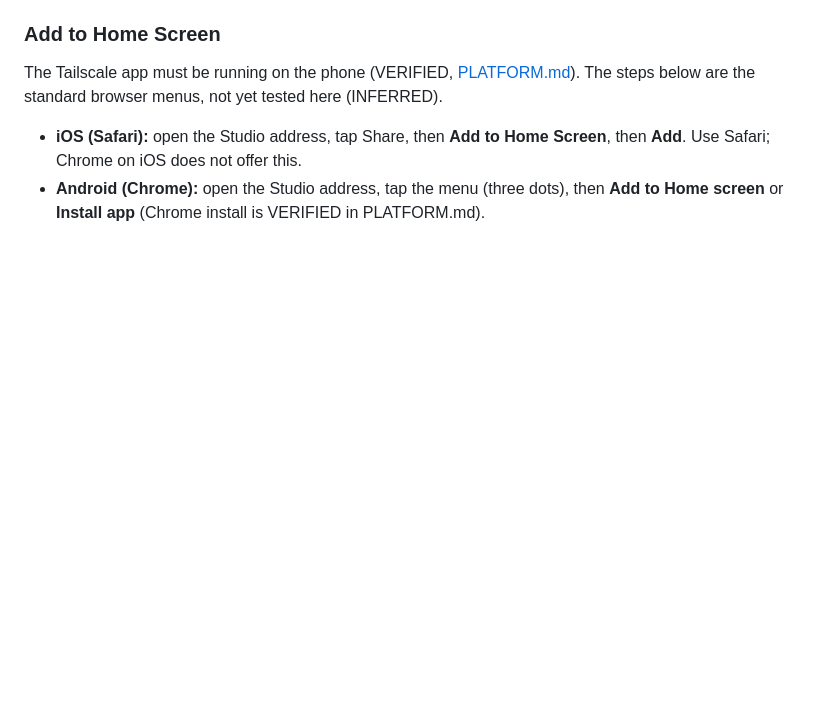
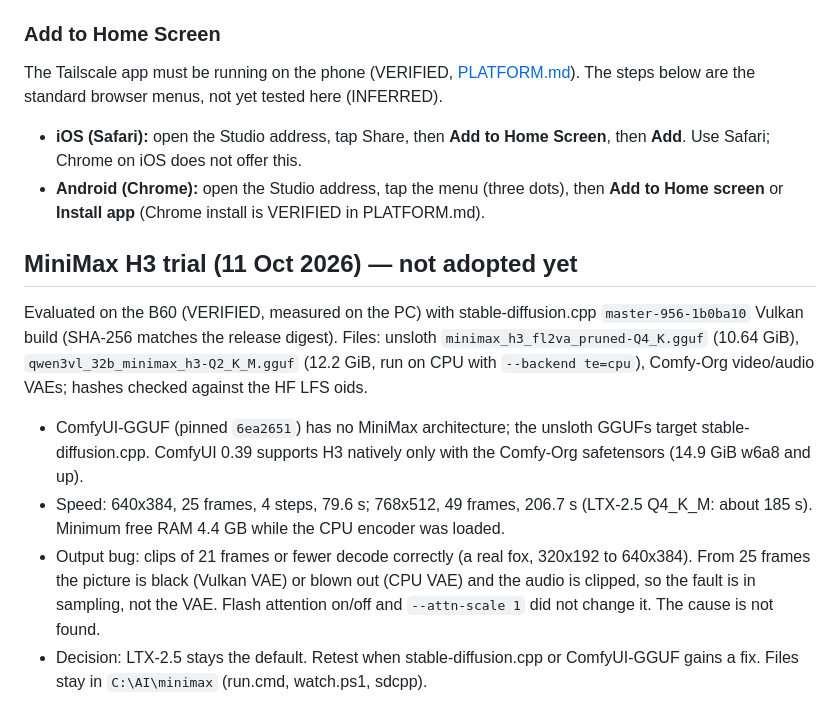
Before and after one commit to edagher92-coder/arc-llm-lab, a Markdown page: docs/VIDEO-GEN.md, the part around the change. Drawn GitHub-style; blank space fills up the shorter version.

Commit message:
docs: MiniMax H3 trial results (not adopted: broken output above 21 frames on Vulkan)
Co-Authored-By: Claude Sonnet 5.5 <noreply@anthropic.com>
Claude-Session: https://claude.ai/code/session_01G4G2wCLwkaZUjYJd6T3uZV

```diff
--- a/docs/VIDEO-GEN.md
+++ b/docs/VIDEO-GEN.md
@@ -257,3 +257,12 @@ The Tailscale app must be running on the phone (VERIFIED, [PLATFORM.md](https://
 
 - **iOS (Safari):** open the Studio address, tap Share, then **Add to Home Screen**, then **Add**. Use Safari; Chrome on iOS does not offer this.
 - **Android (Chrome):** open the Studio address, tap the menu (three dots), then **Add to Home screen** or **Install app** (Chrome install is VERIFIED in PLATFORM.md).
+
+## MiniMax H3 trial (11 Oct 2026) — not adopted yet
+
+Evaluated on the B60 (VERIFIED, measured on the PC) with stable-diffusion.cpp `master-956-1b0ba10` Vulkan build (SHA-256 matches the release digest). Files: unsloth `minimax_h3_fl2va_pruned-Q4_K.gguf` (10.64 GiB), `qwen3vl_32b_minimax_h3-Q2_K_M.gguf` (12.2 GiB, run on CPU with `--backend te=cpu`), Comfy-Org video/audio VAEs; hashes checked against the HF LFS oids.
+
+- ComfyUI-GGUF (pinned `6ea2651`) has no MiniMax architecture; the unsloth GGUFs target stable-diffusion.cpp. ComfyUI 0.39 supports H3 natively only with the Comfy-Org safetensors (14.9 GiB w6a8 and up).
+- Speed: 640x384, 25 frames, 4 steps, 79.6 s; 768x512, 49 frames, 206.7 s (LTX-2.5 Q4_K_M: about 185 s). Minimum free RAM 4.4 GB while the CPU encoder was loaded.
+- Output bug: clips of 21 frames or fewer decode correctly (a real fox, 320x192 to 640x384). From 25 frames the picture is black (Vulkan VAE) or blown out (CPU VAE) and the audio is clipped, so the fault is in sampling, not the VAE. Flash attention on/off and `--attn-scale 1` did not change it. The cause is not found.
+- Decision: LTX-2.5 stays the default. Retest when stable-diffusion.cpp or ComfyUI-GGUF gains a fix. Files stay in `C:\AI\minimax` (run.cmd, watch.ps1, sdcpp\).
```
